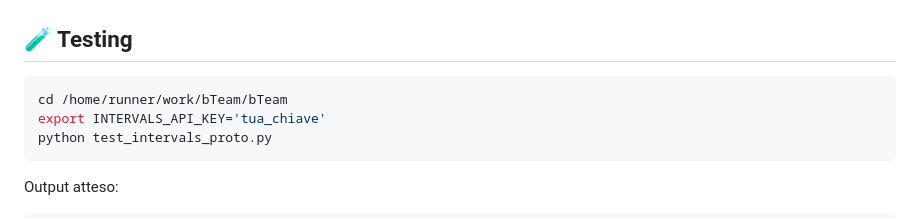
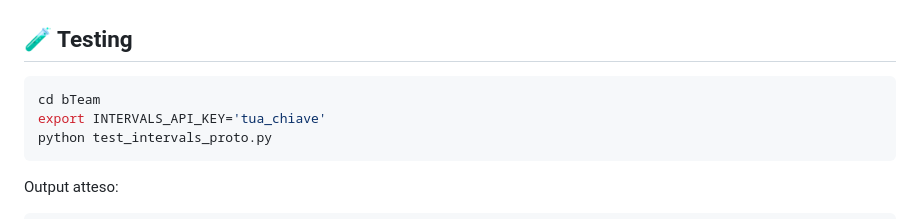
Before and after one commit to il-bonvi/bTeam, a Markdown page: INTERVALS_GUIDE.md, the part around the change. GitHub-like rendering.

Commit message:
Fix hardcoded path in INTERVALS_GUIDE.md
Co-authored-by: il-bonvi <249468088+il-bonvi@users.noreply.github.com>

````diff
--- a/INTERVALS_GUIDE.md
+++ b/INTERVALS_GUIDE.md
@@ -62,7 +62,7 @@ Intervals.icu API
 ## 🧪 Testing
 
 ```bash
-cd /home/runner/work/bTeam/bTeam
+cd bTeam
 export INTERVALS_API_KEY='tua_chiave'
 python test_intervals_proto.py
 ```
````
